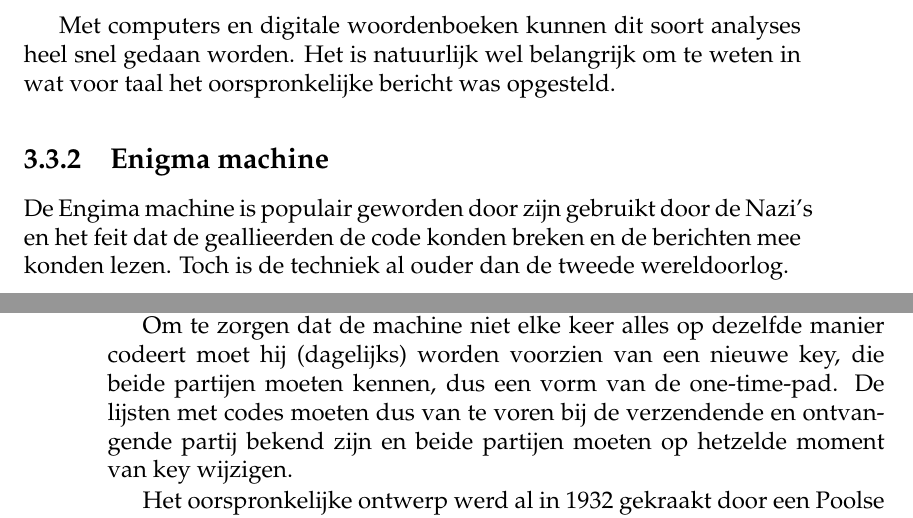
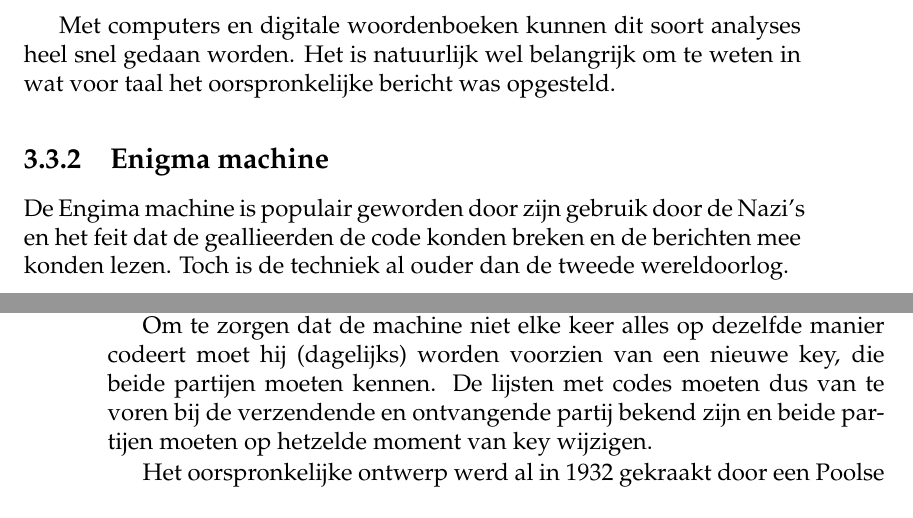
Before and after one commit to DennisLeeuw/Security, a LaTeX book (src/Security_Cryptografie.tex, which reads src/EnigmaMachine.tex): two parts of pages 15 and 16 of 40, joined at a grey line, cut so that both start at the same text. Compiled offline with pdfLaTeX.

Commit message:
Fix typo en verwijder verwijzing naar one-time-pad, wordt pas later behandeld

```diff
--- a/src/EnigmaMachine.tex
+++ b/src/EnigmaMachine.tex
@@ -1,7 +1,7 @@
-De Engima\index{Enigma} machine is populair geworden door zijn gebruikt door de Nazi's en het feit dat de geallieerden de code konden breken en de berichten mee konden lezen. Toch is de techniek al ouder dan de tweede wereldoorlog.
+De Engima\index{Enigma} machine is populair geworden door zijn gebruik door de Nazi's en het feit dat de geallieerden de code konden breken en de berichten mee konden lezen. Toch is de techniek al ouder dan de tweede wereldoorlog.
 
 De Enigma gebruikt een rotor mechanisme om de 26 letter van het alfabet door elkaar te gooien. Bij het intoetsten van een letter op het toetsenbord lichte een letter op op het scherm boven het toetsenbord. De oplichtende letter was de encrypte variant. Dus voor elke toets aanslag moest de oplichtende letter opgeschreven worden, wat vaak door een tweede persoon gedaan werd. Als de encrypte tekst werd ingetoetst dan verscheen op het scherm de bijbehorende gedecodeerde letter, zo kon het oorspronkelijke bericht weer zichtbaar gemaakt worden. Het rotor mechanisme veranderde de verbindingen tussen de toetsten en de lampjes na elke toetsaanslag, dus elke letter werd unique gecodeerd.
 
-Om te zorgen dat de machine niet elke keer alles op dezelfde manier codeert moet hij (dagelijks) worden voorzien van een nieuwe key, die beide partijen moeten kennen, dus een vorm van de one-time-pad. De lijsten met codes moeten dus van te voren bij de verzendende en ontvangende partij bekend zijn en beide partijen moeten op hetzelde moment van key wijzigen.
+Om te zorgen dat de machine niet elke keer alles op dezelfde manier codeert moet hij (dagelijks) worden voorzien van een nieuwe key, die beide partijen moeten kennen. De lijsten met codes moeten dus van te voren bij de verzendende en ontvangende partij bekend zijn en beide partijen moeten op hetzelde moment van key wijzigen.
 
 Het oorspronkelijke ontwerp werd al in 1932 gekraakt door een Poolse wiskundige: Marian Rejewski. Ook de verbeteringen die de Duitsers aanbrachten gedurende de oorlog werden steeds opnieuw gebroken, zodat de Polen en later de geallieerden met Poolse nagemaakte Enigma's de meeste berichten van de Duisters konden blijven volgen.
```
